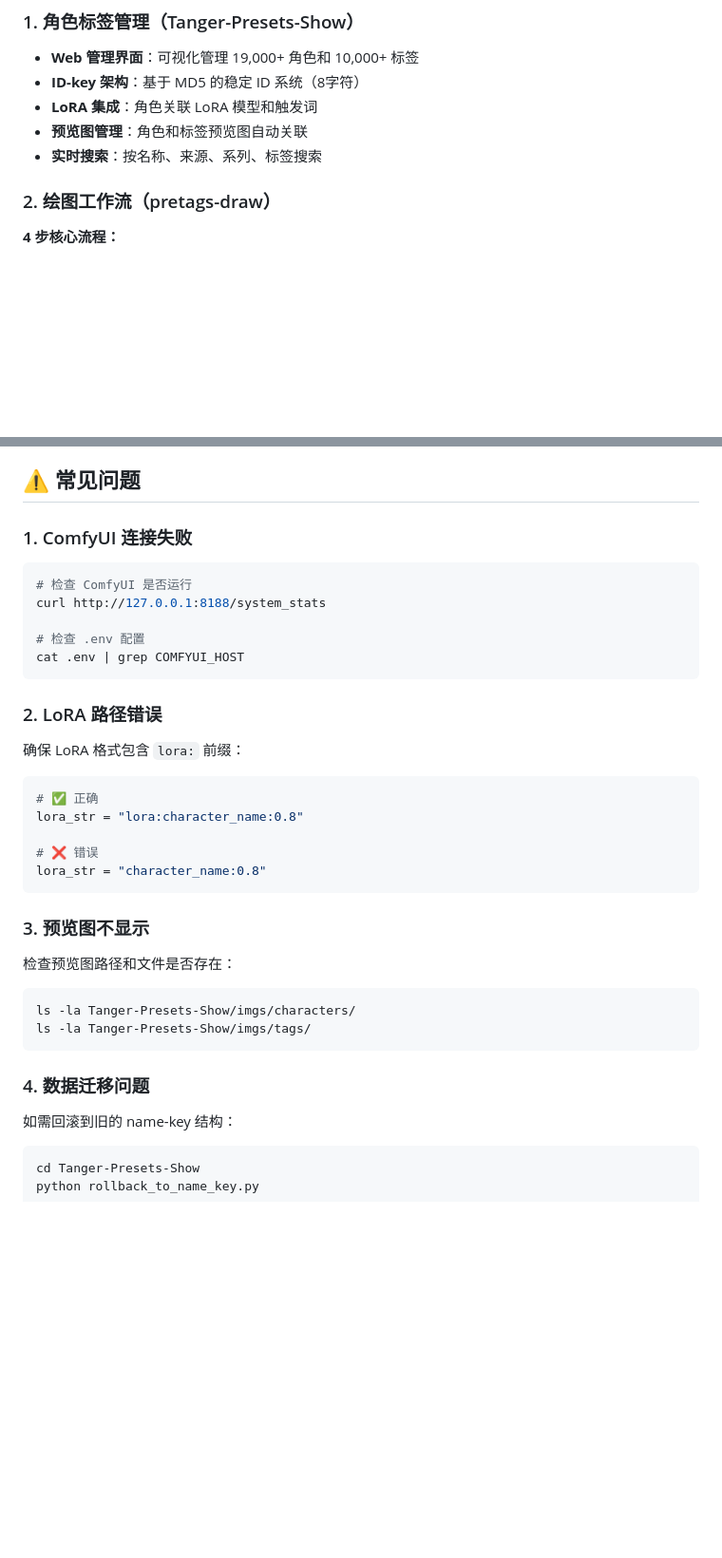
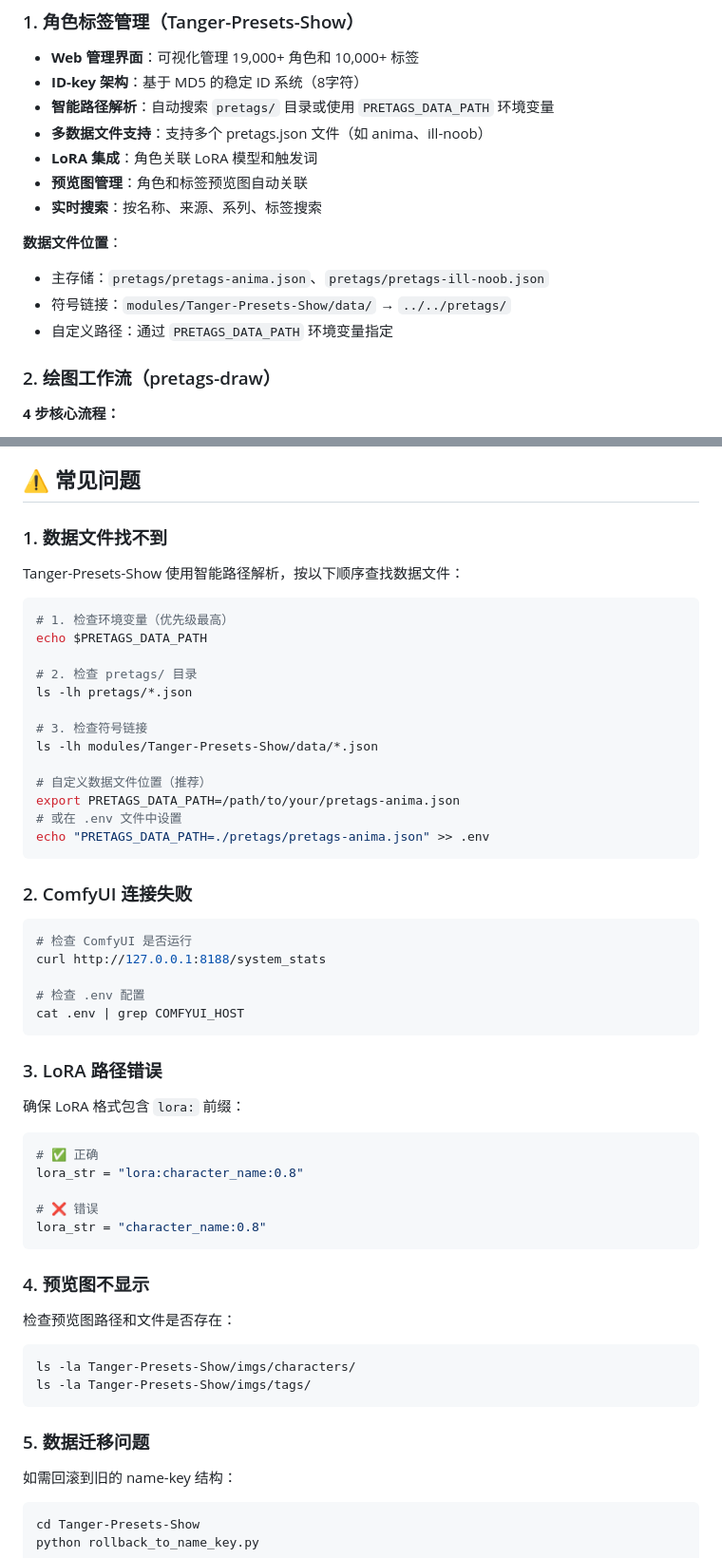
Before and after one commit to tangerboom1998/agent-comfy-draw, a Markdown page: README.md, 2 parts joined by grey strips. Shown at 95% size. Drawn GitHub-style; blank space fills up the shorter version.

````diff
--- a/README.md
+++ b/README.md
@@ -221,9 +227,16 @@ python comfyui_draw.py --prompt "your prompt here"
 
 - **Web 管理界面**：可视化管理 19,000+ 角色和 10,000+ 标签
 - **ID-key 架构**：基于 MD5 的稳定 ID 系统（8字符）
+- **智能路径解析**：自动搜索 `pretags/` 目录或使用 `PRETAGS_DATA_PATH` 环境变量
+- **多数据文件支持**：支持多个 pretags.json 文件（如 anima、ill-noob）
 - **LoRA 集成**：角色关联 LoRA 模型和触发词
 - **预览图管理**：角色和标签预览图自动关联
 - **实时搜索**：按名称、来源、系列、标签搜索
+
+**数据文件位置**：
+- 主存储：`pretags/pretags-anima.json`、`pretags/pretags-ill-noob.json`
+- 符号链接：`modules/Tanger-Presets-Show/data/` → `../../pretags/`
+- 自定义路径：通过 `PRETAGS_DATA_PATH` 环境变量指定
 
 ### 2. 绘图工作流（pretags-draw）
 
@@ -350,7 +375,27 @@ def generate_card_id(card_type, **fields):
 
 ## ⚠️ 常见问题
 
-### 1. ComfyUI 连接失败
+### 1. 数据文件找不到
+
+Tanger-Presets-Show 使用智能路径解析，按以下顺序查找数据文件：
+
+```bash
+# 1. 检查环境变量（优先级最高）
+echo $PRETAGS_DATA_PATH
+
+# 2. 检查 pretags/ 目录
+ls -lh pretags/*.json
+
+# 3. 检查符号链接
+ls -lh modules/Tanger-Presets-Show/data/*.json
+
+# 自定义数据文件位置（推荐）
+export PRETAGS_DATA_PATH=/path/to/your/pretags-anima.json
+# 或在 .env 文件中设置
+echo "PRETAGS_DATA_PATH=./pretags/pretags-anima.json" >> .env
+```
+
+### 2. ComfyUI 连接失败
 
 ```bash
 # 检查 ComfyUI 是否运行
@@ -360,7 +405,7 @@ curl http://127.0.0.1:8188/system_stats
 cat .env | grep COMFYUI_HOST
 ```
 
-### 2. LoRA 路径错误
+### 3. LoRA 路径错误
 
 确保 LoRA 格式包含 `lora:` 前缀：
 
@@ -372,7 +417,7 @@ lora_str = "lora:character_name:0.8"
 lora_str = "character_name:0.8"
 ```
 
-### 3. 预览图不显示
+### 4. 预览图不显示
 
 检查预览图路径和文件是否存在：
 
@@ -381,7 +426,7 @@ ls -la Tanger-Presets-Show/imgs/characters/
 ls -la Tanger-Presets-Show/imgs/tags/
 ```
 
-### 4. 数据迁移问题
+### 5. 数据迁移问题
 
 如需回滚到旧的 name-key 结构：
 
````
Also changed, not shown: other parts of README.md (+39 -21 lines).
